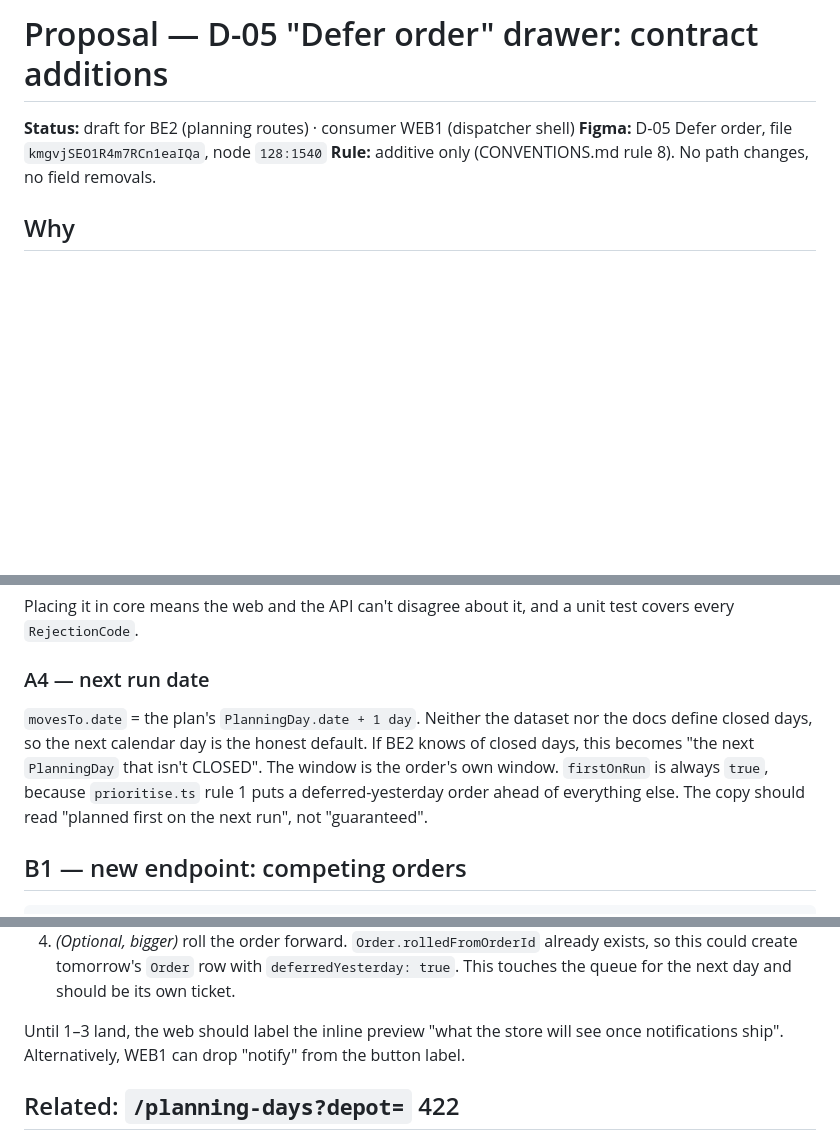
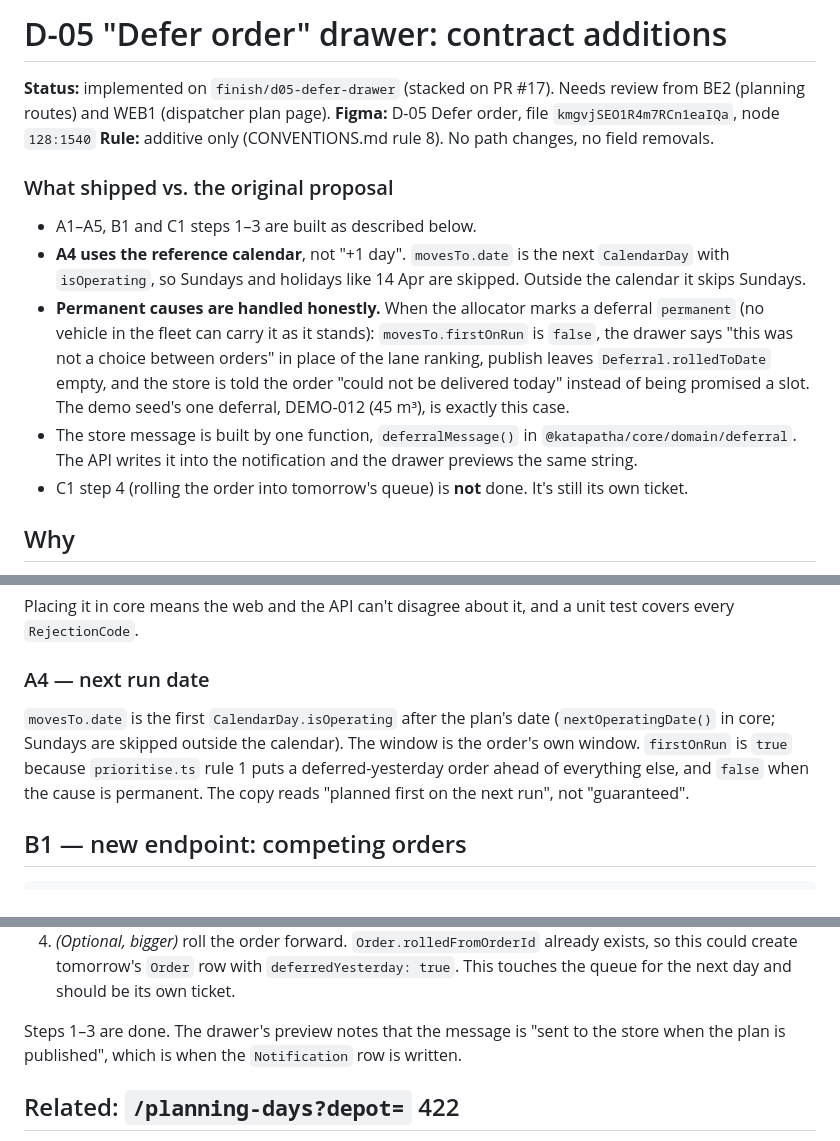
Before and after one commit to chirana07/katapatha-dev, a Markdown page: docs/proposals/D-05-defer-drawer.md, 3 parts joined by grey strips. Drawn GitHub-style; blank space fills up the shorter version.

Commit message:
docs: mark D-05 proposal implemented and note deviations
Co-Authored-By: Claude Opus 5.5 <noreply@anthropic.com>

```diff
--- a/docs/proposals/D-05-defer-drawer.md
+++ b/docs/proposals/D-05-defer-drawer.md
@@ -1,8 +1,27 @@
-# Proposal — D-05 "Defer order" drawer: contract additions
+# D-05 "Defer order" drawer: contract additions
 
-**Status:** draft for BE2 (planning routes) · consumer WEB1 (dispatcher shell)
+**Status:** implemented on `finish/d05-defer-drawer` (stacked on PR #17). Needs review from BE2 (planning routes) and WEB1 (dispatcher plan page).
 **Figma:** D-05 Defer order, file `kmgvjSEO1R4m7RCn1eaIQa`, node `128:1540`
 **Rule:** additive only (CONVENTIONS.md rule 8). No path changes, no field removals.
+
+### What shipped vs. the original proposal
+
+- A1–A5, B1 and C1 steps 1–3 are built as described below.
+- **A4 uses the reference calendar**, not "+1 day". `movesTo.date` is the next
+  `CalendarDay` with `isOperating`, so Sundays and holidays like 14 Apr are
+  skipped. Outside the calendar it skips Sundays.
+- **Permanent causes are handled honestly.** When the allocator marks a deferral
+  `permanent` (no vehicle in the fleet can carry it as it stands):
+  `movesTo.firstOnRun` is `false`, the drawer says "this was not a choice
+  between orders" in place of the lane ranking, publish leaves
+  `Deferral.rolledToDate` empty, and the store is told the order "could not be
+  delivered today" instead of being promised a slot. The demo seed's one
+  deferral, DEMO-012 (45 m³), is exactly this case.
+- The store message is built by one function, `deferralMessage()` in
+  `@katapatha/core/domain/deferral`. The API writes it into the notification
+  and the drawer previews the same string.
+- C1 step 4 (rolling the order into tomorrow's queue) is **not** done. It's
+  still its own ticket.
 
 ## Why
 
@@ -112,13 +131,12 @@ unit test covers every `RejectionCode`.
 
 ### A4 — next run date
 
-`movesTo.date` = the plan's `PlanningDay.date + 1 day`. Neither the dataset nor
-the docs define closed days, so the next calendar day is the honest default.
-If BE2 knows of closed days, this becomes "the next `PlanningDay` that isn't
-CLOSED". The window is the order's own window. `firstOnRun` is always `true`,
-because `prioritise.ts` rule 1 puts a deferred-yesterday order ahead of
-everything else. The copy should read "planned first on the next run", not
-"guaranteed".
+`movesTo.date` is the first `CalendarDay.isOperating` after the plan's date
+(`nextOperatingDate()` in core; Sundays are skipped outside the calendar). The
+window is the order's own window. `firstOnRun` is `true` because
+`prioritise.ts` rule 1 puts a deferred-yesterday order ahead of everything else,
+and `false` when the cause is permanent. The copy reads "planned first on the
+next run", not "guaranteed".
 
 ## B1 — new endpoint: competing orders
 
@@ -182,9 +200,9 @@ There is no contract shape change. Inside the existing publish transaction:
    `deferredYesterday: true`. This touches the queue for the next day and should
    be its own ticket.
 
-Until 1–3 land, the web should label the inline preview "what the store will
-see once notifications ship". Alternatively, WEB1 can drop "notify" from the
-button label.
+Steps 1–3 are done. The drawer's preview notes that the message is "sent to the
+store when the plan is published", which is when the `Notification` row is
+written.
 
 ## Related: `/planning-days?depot=` 422
 
```
